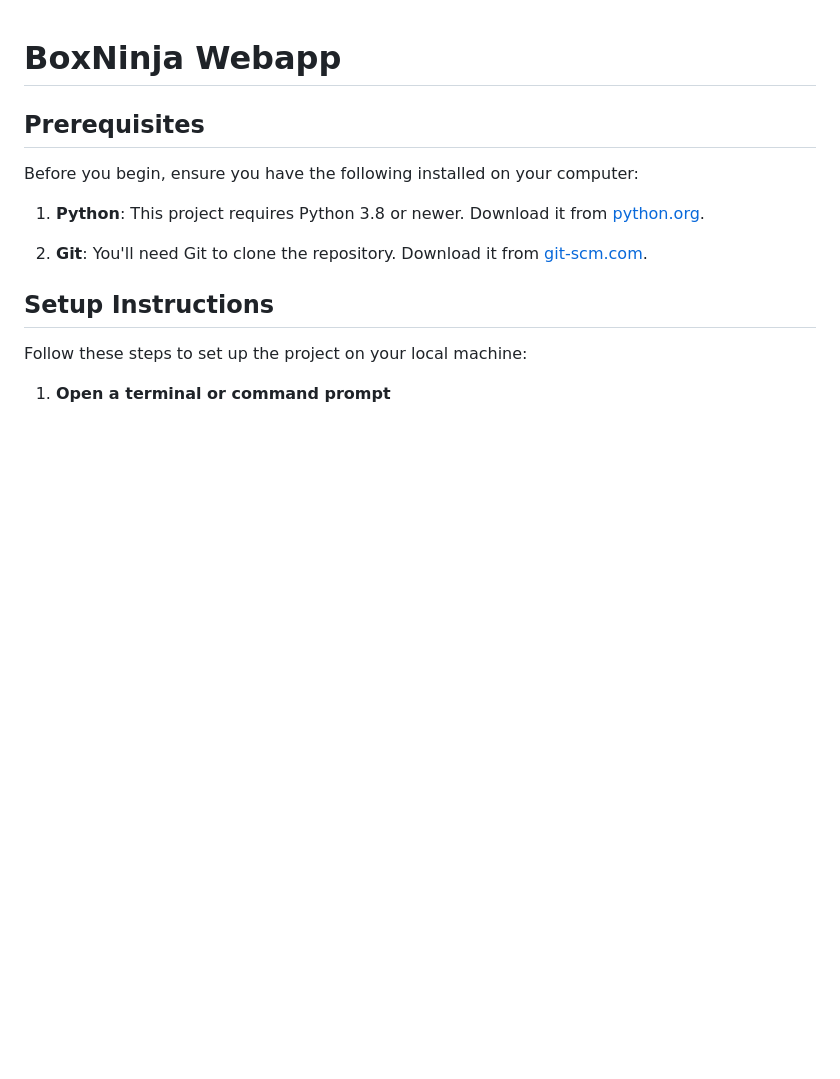
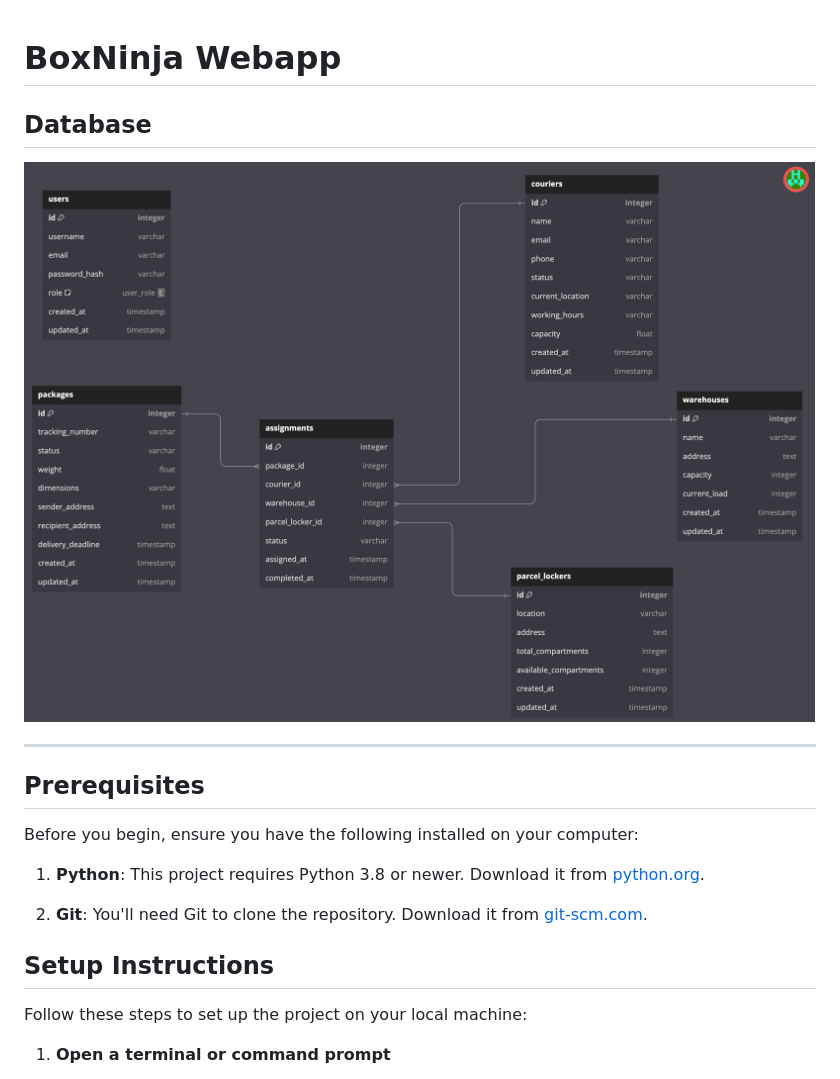
Before and after one commit to pe-box-ninja/webapp, a Markdown page: README.md, the part around the change. GitHub-like rendering; pictures changed too: docs/db.png (added); blank space fills up the shorter version.

Commit message:
add db diagram

```diff
--- a/README.md
+++ b/README.md
@@ -1,4 +1,10 @@
 # BoxNinja Webapp
+
+## Database
+
+<img src="./docs/db.png" />
+
+---
 
 ## Prerequisites
 
```
